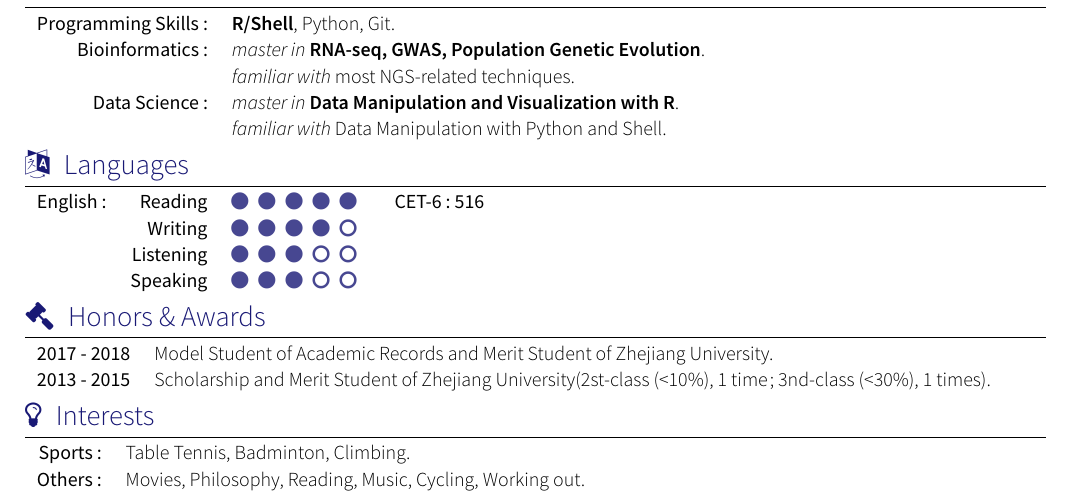
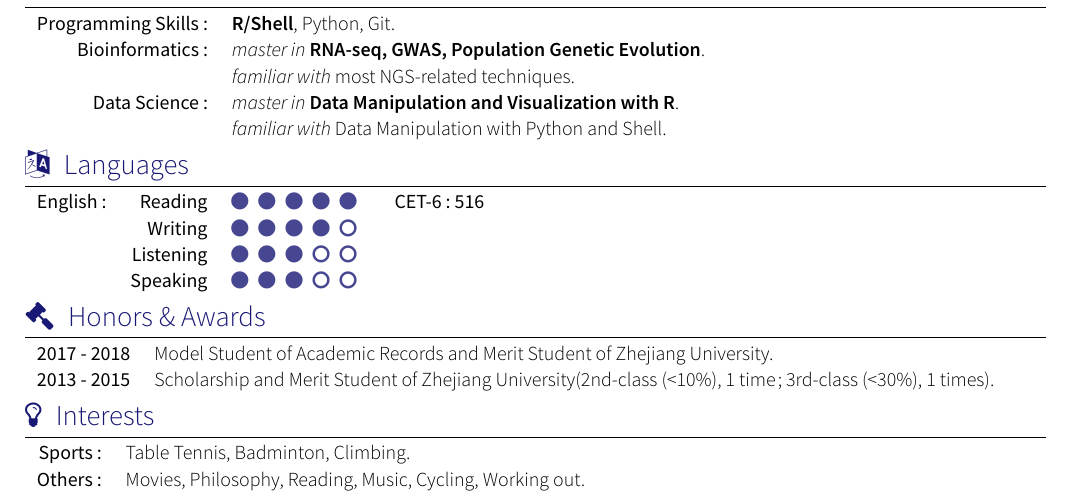
Before and after one commit to YTLogos/CV, a LaTeX CV (awesome-cv-yt.tex, which reads section_awards.tex): part of the page, cut so that both start at the same text. Compiled offline with XeLaTeX; a missing font is replaced by an installed copy or a similar font.

Commit message:
refresh my cv

```diff
--- a/section_awards.tex
+++ b/section_awards.tex
@@ -14,5 +14,5 @@
 
 \begin{tabular}{rl}
 	\textsc{2017 - 2018} & Model Student of Academic Records and Merit Student of Zhejiang University.\\
-	\textsc{2013 - 2015} & Scholarship and Merit Student of Zhejiang University(2st-class (<10\%), 1 time; 3nd-class (<30\%), 1 times).\\
+	\textsc{2013 - 2015} & Scholarship and Merit Student of Zhejiang University(2nd-class (<10\%), 1 time; 3rd-class (<30\%), 1 times).\\
 \end{tabular}
```
Also changed, not shown: awesome-cv-yt.pdf, 1 other file.
